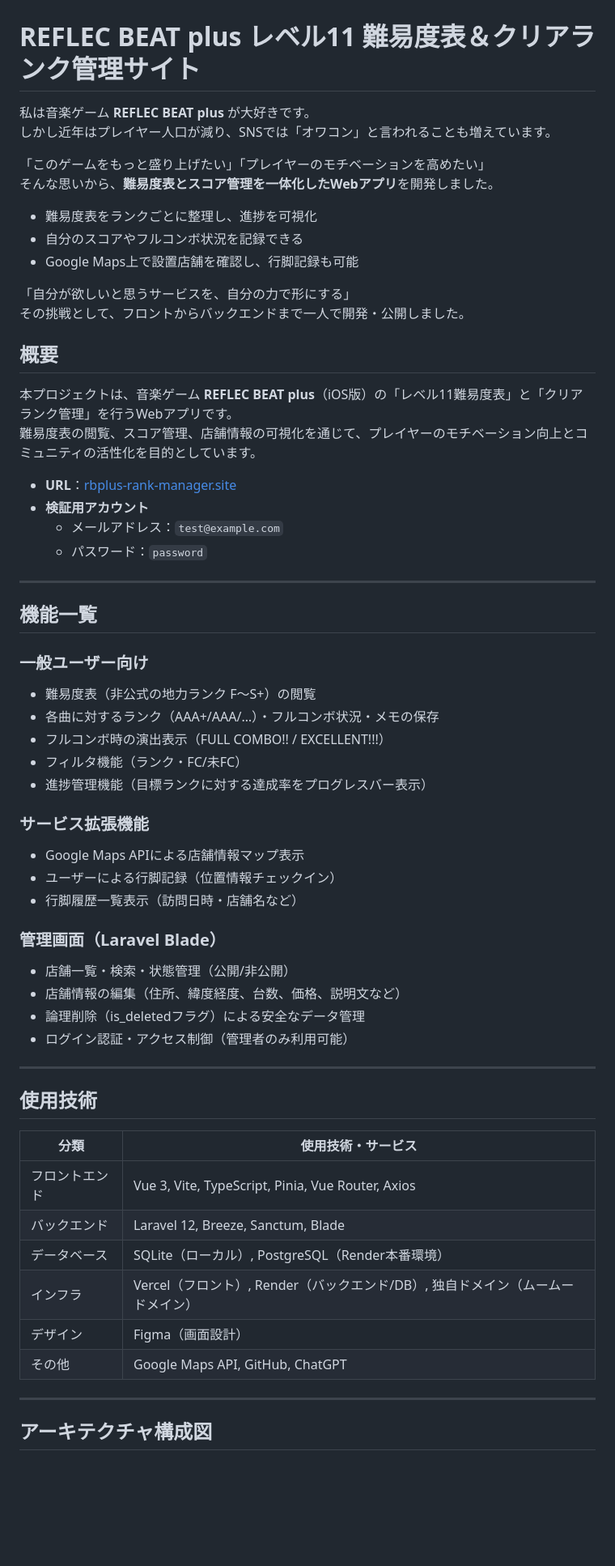
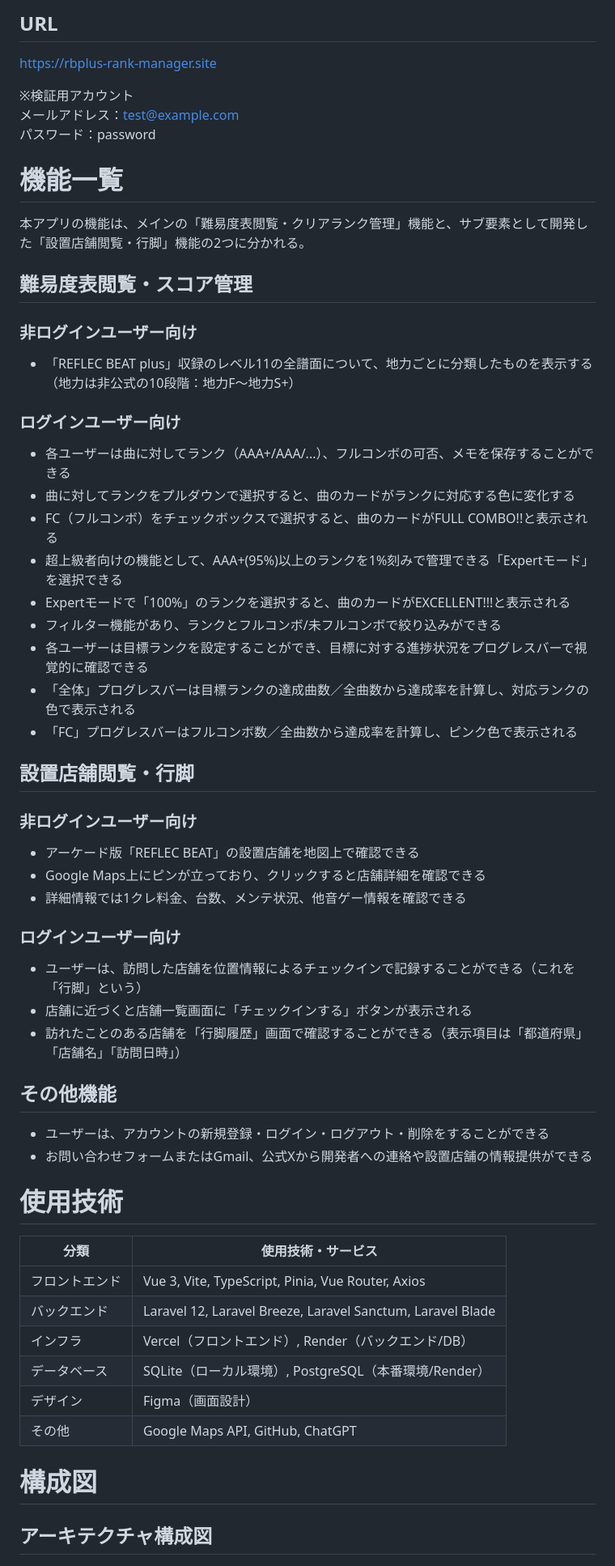
Before and after one commit to misato729/rbplus-rank-manager, a Markdown page: README.md, the part around one of its changes. Shown at 81% size. Drawn GitHub-style; blank space fills up the shorter version.

Commit message:
Revise README structure and content
Removed table of contents and consolidated project overview.

```diff
--- a/README.md
+++ b/README.md
@@ -15,66 +36,55 @@
+## URL
+https://rbplus-rank-manager.site<br>
+
+※検証用アカウント<br>
+メールアドレス：test@example.com<br>
+パスワード：password<br>
+
+# 機能一覧
+本アプリの機能は、メインの「難易度表閲覧・クリアランク管理」機能と、サブ要素として開発した「設置店舗閲覧・行脚」機能の2つに分かれる。
+## 難易度表閲覧・スコア管理
+### 非ログインユーザー向け
+- 「REFLEC BEAT plus」収録のレベル11の全譜面について、地力ごとに分類したものを表示する（地力は非公式の10段階：地力F〜地力S+）
+### ログインユーザー向け
+- 各ユーザーは曲に対してランク（AAA+/AAA/...）、フルコンボの可否、メモを保存することができる
+- 曲に対してランクをプルダウンで選択すると、曲のカードがランクに対応する色に変化する
+- FC（フルコンボ）をチェックボックスで選択すると、曲のカードがFULL COMBO!!と表示される
+- 超上級者向けの機能として、AAA+(95%)以上のランクを1%刻みで管理できる「Expertモード」を選択できる
+- Expertモードで「100%」のランクを選択すると、曲のカードがEXCELLENT!!!と表示される
+- フィルター機能があり、ランクとフルコンボ/未フルコンボで絞り込みができる
+- 各ユーザーは目標ランクを設定することができ、目標に対する進捗状況をプログレスバーで視覚的に確認できる
+- 「全体」プログレスバーは目標ランクの達成曲数／全曲数から達成率を計算し、対応ランクの色で表示される
+- 「FC」プログレスバーはフルコンボ数／全曲数から達成率を計算し、ピンク色で表示される
+
+## 設置店舗閲覧・行脚
+### 非ログインユーザー向け
+- アーケード版「REFLEC BEAT」の設置店舗を地図上で確認できる
+- Google Maps上にピンが立っており、クリックすると店舗詳細を確認できる
+- 詳細情報では1クレ料金、台数、メンテ状況、他音ゲー情報を確認できる
+### ログインユーザー向け
+- ユーザーは、訪問した店舗を位置情報によるチェックインで記録することができる（これを「行脚」という）
+- 店舗に近づくと店舗一覧画面に「チェックインする」ボタンが表示される
+- 訪れたことのある店舗を「行脚履歴」画面で確認することができる（表示項目は「都道府県」「店舗名」「訪問日時」）
+
+## その他機能
+- ユーザーは、アカウントの新規登録・ログイン・ログアウト・削除をすることができる
+- お問い合わせフォームまたはGmail、公式Xから開発者への連絡や設置店舗の情報提供ができる
 
 
-# REFLEC BEAT plus レベル11 難易度表＆クリアランク管理サイト
-
-私は音楽ゲーム **REFLEC BEAT plus** が大好きです。
-しかし近年はプレイヤー人口が減り、SNSでは「オワコン」と言われることも増えています。
-
-「このゲームをもっと盛り上げたい」「プレイヤーのモチベーションを高めたい」
-そんな思いから、**難易度表とスコア管理を一体化したWebアプリ**を開発しました。
-
-- 難易度表をランクごとに整理し、進捗を可視化
-- 自分のスコアやフルコンボ状況を記録できる
-- Google Maps上で設置店舗を確認し、行脚記録も可能
-
-「自分が欲しいと思うサービスを、自分の力で形にする」
-その挑戦として、フロントからバックエンドまで一人で開発・公開しました。
-
-## 概要
-本プロジェクトは、音楽ゲーム **REFLEC BEAT plus**（iOS版）の「レベル11難易度表」と「クリアランク管理」を行うWebアプリです。
-難易度表の閲覧、スコア管理、店舗情報の可視化を通じて、プレイヤーのモチベーション向上とコミュニティの活性化を目的としています。
-
-- **URL**：[rbplus-rank-manager.site](https://rbplus-rank-manager.site)
-- **検証用アカウント**
-  - メールアドレス：`test@example.com`
-  - パスワード：`password`
-
----
-
-## 機能一覧
-
-### 一般ユーザー向け
-- 難易度表（非公式の地力ランク F〜S+）の閲覧
-- 各曲に対するランク（AAA+/AAA/…）・フルコンボ状況・メモの保存
-- フルコンボ時の演出表示（FULL COMBO!! / EXCELLENT!!!）
-- フィルタ機能（ランク・FC/未FC）
-- 進捗管理機能（目標ランクに対する達成率をプログレスバー表示）
-
-### サービス拡張機能
-- Google Maps APIによる店舗情報マップ表示
-- ユーザーによる行脚記録（位置情報チェックイン）
-- 行脚履歴一覧表示（訪問日時・店舗名など）
-
-### 管理画面（Laravel Blade）
-- 店舗一覧・検索・状態管理（公開/非公開）
-- 店舗情報の編集（住所、緯度経度、台数、価格、説明文など）
-- 論理削除（is_deletedフラグ）による安全なデータ管理
-- ログイン認証・アクセス制御（管理者のみ利用可能）
-
----
-
-## 使用技術
+# 使用技術
 
 | 分類          | 使用技術・サービス                                      |
 |---------------|---------------------------------------------------------|
 | フロントエンド | Vue 3, Vite, TypeScript, Pinia, Vue Router, Axios     |
-| バックエンド   | Laravel 12, Breeze, Sanctum, Blade                     |
-| データベース   | SQLite（ローカル）, PostgreSQL（Render本番環境）       |
-| インフラ       | Vercel（フロント）, Render（バックエンド/DB）, 独自ドメイン（ムームードメイン） |
-| デザイン       | Figma（画面設計）                                     |
-| その他         | Google Maps API, GitHub, ChatGPT                       |
+| バックエンド   | Laravel 12, Laravel Breeze, Laravel Sanctum, Laravel Blade     |
+| インフラ       | Vercel（フロントエンド）, Render（バックエンド/DB）           |
+| データベース   | SQLite（ローカル環境）, PostgreSQL（本番環境/Render）         |
+| デザイン       | Figma（画面設計）|
+| その他         | Google Maps API, GitHub, ChatGPT |
 
----
 
+# 構成図
 ## アーキテクチャ構成図
+
 ![Architecture](./public/Architecture-20250814.jpg)
 
```
Also changed, not shown: other parts of README.md (+44 -48 lines).
